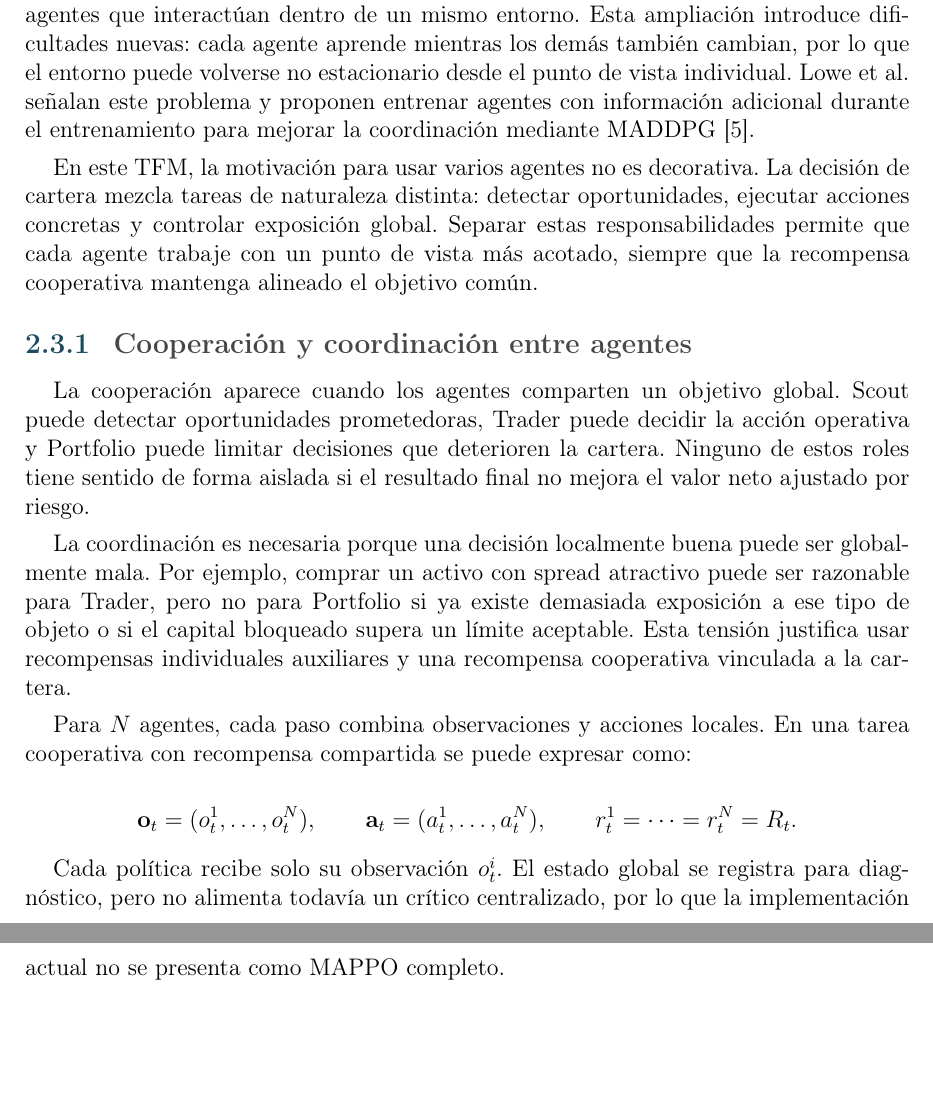
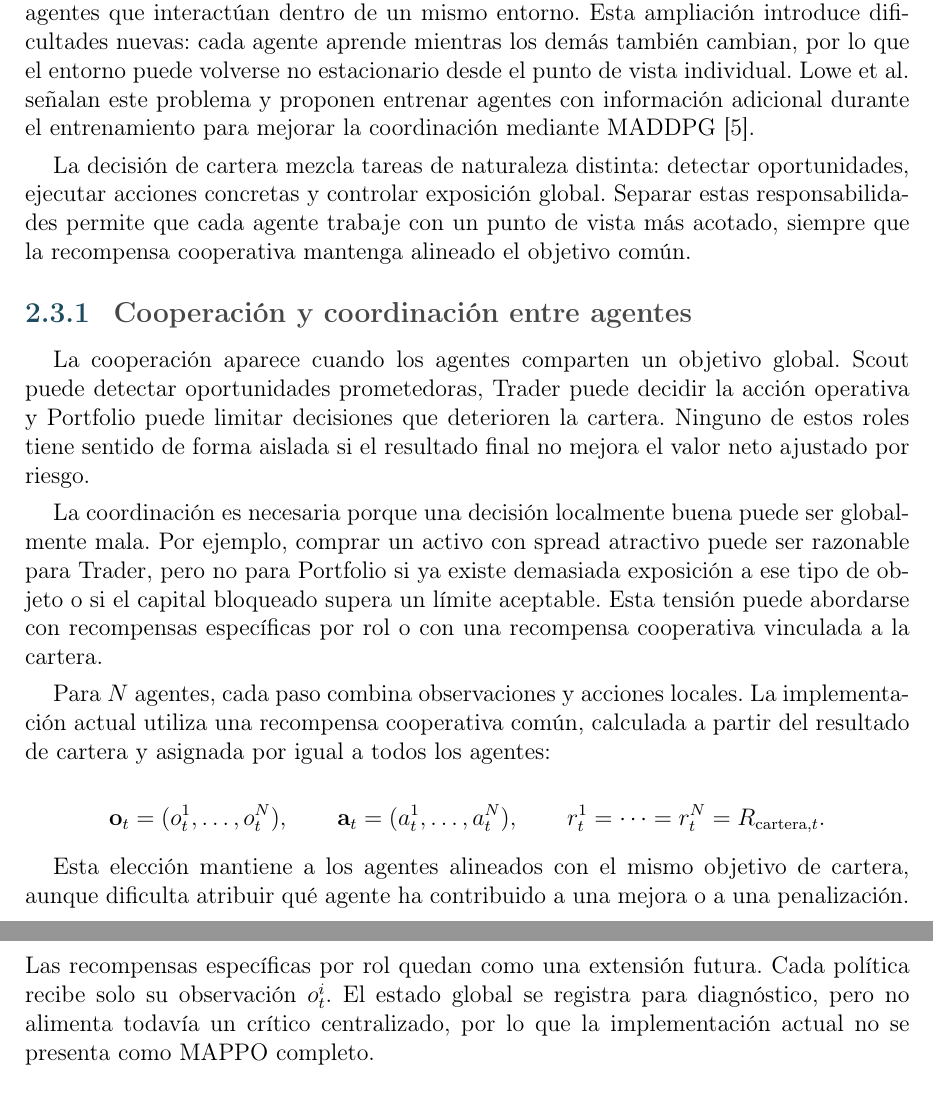
Before and after one commit to STOSKR/TFM-CSFlipper, a LaTeX thesis (TFM/main.tex, which reads TFM/sections/02_marco_teorico.tex): two parts of pages 18 and 19 of 55, joined at a grey line, cut so that both start at the same text, the shorter picture padded with empty space. Compiled offline with pdfLaTeX.

Commit message:
docs(tfm): documentar recompensa cooperativa

```diff
--- a/TFM/sections/02_marco_teorico.tex
+++ b/TFM/sections/02_marco_teorico.tex
@@ -52,25 +52,25 @@ La exploración permite probar acciones que todavía no se conocen bien. En un m
 
 El aprendizaje por refuerzo multiagente extiende la formulación anterior a varios agentes que interactúan dentro de un mismo entorno. Esta ampliación introduce dificultades nuevas: cada agente aprende mientras los demás también cambian, por lo que el entorno puede volverse no estacionario desde el punto de vista individual. Lowe et al. señalan este problema y proponen entrenar agentes con información adicional durante el entrenamiento para mejorar la coordinación mediante \acroref{MADDPG}{MADDPG} \cite{lowe2017maddpg}.
 
-En este \acroref{TFM}{TFM}, la motivación para usar varios agentes no es decorativa. La decisión de cartera mezcla tareas de naturaleza distinta: detectar oportunidades, ejecutar acciones concretas y controlar exposición global. Separar estas responsabilidades permite que cada agente trabaje con un punto de vista más acotado, siempre que la recompensa cooperativa mantenga alineado el objetivo común.
+La decisión de cartera mezcla tareas de naturaleza distinta: detectar oportunidades, ejecutar acciones concretas y controlar exposición global. Separar estas responsabilidades permite que cada agente trabaje con un punto de vista más acotado, siempre que la recompensa cooperativa mantenga alineado el objetivo común.
 
 \subsection{Cooperación y coordinación entre agentes}
 
 La cooperación aparece cuando los agentes comparten un objetivo global. Scout puede detectar oportunidades prometedoras, Trader puede decidir la acción operativa y Portfolio puede limitar decisiones que deterioren la cartera. Ninguno de estos roles tiene sentido de forma aislada si el resultado final no mejora el valor neto ajustado por riesgo.
 
-La coordinación es necesaria porque una decisión localmente buena puede ser globalmente mala. Por ejemplo, comprar un activo con spread atractivo puede ser razonable para Trader, pero no para Portfolio si ya existe demasiada exposición a ese tipo de objeto o si el capital bloqueado supera un límite aceptable. Esta tensión justifica usar recompensas individuales auxiliares y una recompensa cooperativa vinculada a la cartera.
+La coordinación es necesaria porque una decisión localmente buena puede ser globalmente mala. Por ejemplo, comprar un activo con spread atractivo puede ser razonable para Trader, pero no para Portfolio si ya existe demasiada exposición a ese tipo de objeto o si el capital bloqueado supera un límite aceptable. Esta tensión puede abordarse con recompensas específicas por rol o con una recompensa cooperativa vinculada a la cartera.
 
-Para $N$ agentes, cada paso combina observaciones y acciones locales. En una tarea cooperativa con recompensa compartida se puede expresar como:
+Para $N$ agentes, cada paso combina observaciones y acciones locales. La implementación actual utiliza una recompensa cooperativa común, calculada a partir del resultado de cartera y asignada por igual a todos los agentes:
 
 \[
 \mathbf{o}_t=(o_t^1,\ldots,o_t^N),
 \qquad
 \mathbf{a}_t=(a_t^1,\ldots,a_t^N),
 \qquad
-r_t^1=\cdots=r_t^N=R_t.
+r_t^1=\cdots=r_t^N=R_{\mathrm{cartera},t}.
 \]
 
-Cada política recibe solo su observación $o_t^i$. El estado global se registra para diagnóstico, pero no alimenta todavía un crítico centralizado, por lo que la implementación actual no se presenta como \acroref{MAPPO}{MAPPO} completo.
+Esta elección mantiene a los agentes alineados con el mismo objetivo de cartera, aunque dificulta atribuir qué agente ha contribuido a una mejora o a una penalización. Las recompensas específicas por rol quedan como una extensión futura. Cada política recibe solo su observación $o_t^i$. El estado global se registra para diagnóstico, pero no alimenta todavía un crítico centralizado, por lo que la implementación actual no se presenta como \acroref{MAPPO}{MAPPO} completo.
 
 \subsection{Entrenamiento centralizado y ejecución descentralizada}
 
```
Also changed, not shown: TFM/main.pdf, 2 other files.
